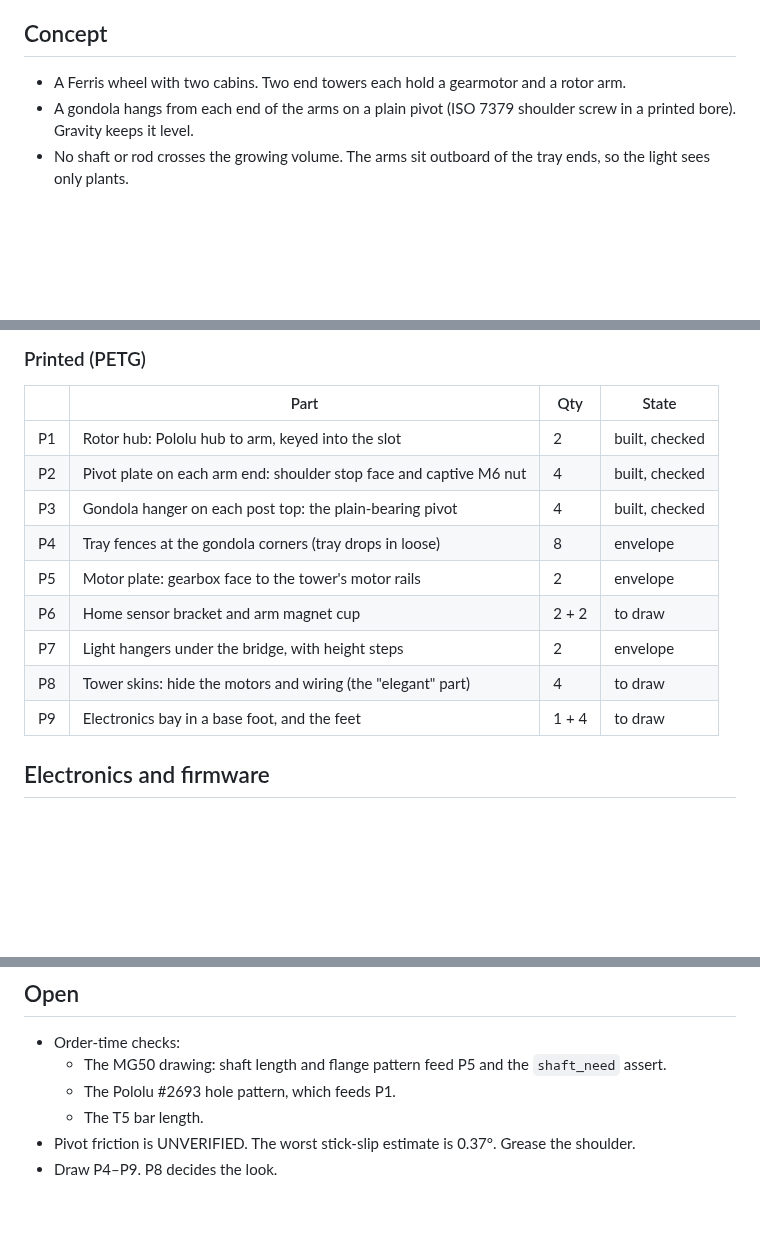
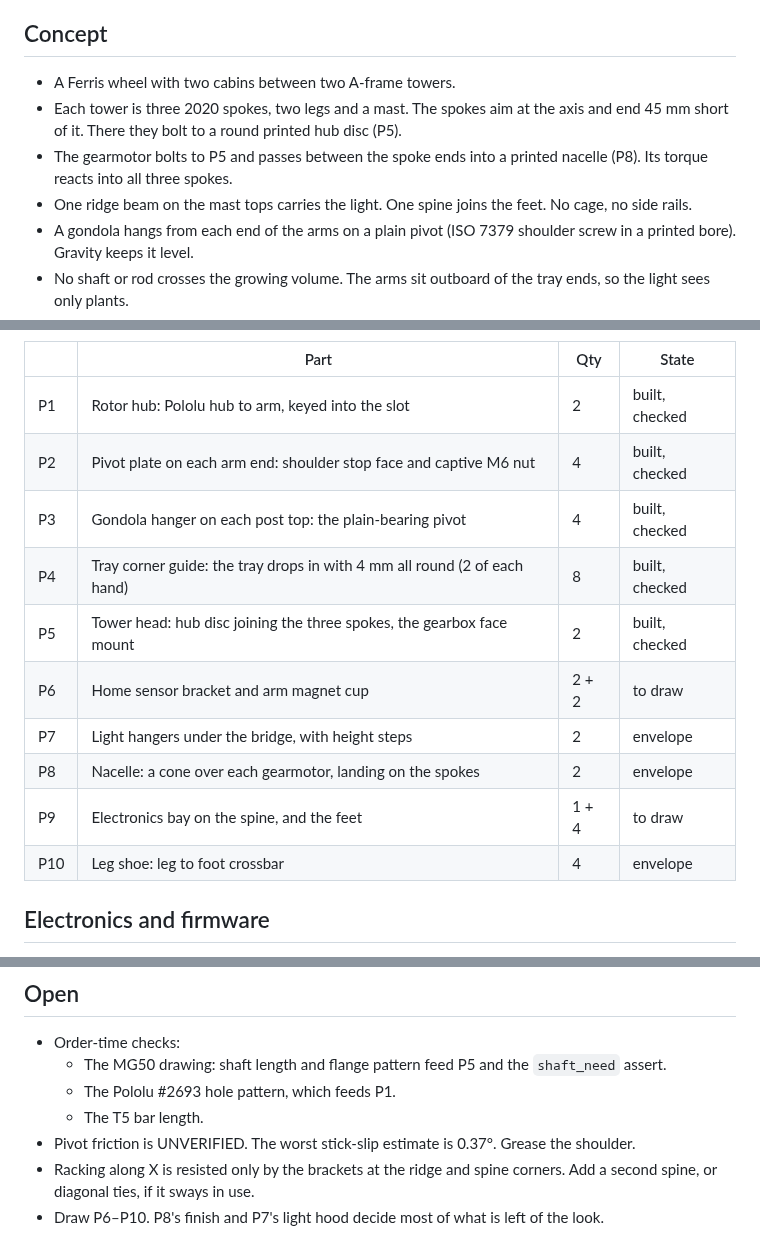
Before and after one commit to mbchisholm/CACAD-Lab, a Markdown page: projects/seedling_wheel/SPEC.md, 3 parts joined by grey strips. GitHub-like rendering; blank space fills up the shorter version.

```diff
--- a/projects/seedling_wheel/SPEC.md
+++ b/projects/seedling_wheel/SPEC.md
@@ -8,7 +8,12 @@ gondolas, 150 mm of plant headroom above the rim, and a light picked by us.
 
 ## Concept
 
-- A Ferris wheel with two cabins. Two end towers each hold a gearmotor and a rotor arm.
+- A Ferris wheel with two cabins between two A-frame towers.
+- Each tower is three 2020 spokes, two legs and a mast. The spokes aim at the axis and end 45 mm short of it. There
+  they bolt to a round printed hub disc (P5).
+- The gearmotor bolts to P5 and passes between the spoke ends into a printed nacelle (P8). Its torque reacts into
+  all three spokes.
+- One ridge beam on the mast tops carries the light. One spine joins the feet. No cage, no side rails.
 - A gondola hangs from each end of the arms on a plain pivot (ISO 7379 shoulder screw in a printed bore). Gravity
   keeps it level.
 - No shaft or rod crosses the growing volume. The arms sit outboard of the tray ends, so the light sees only plants.
@@ -35,12 +40,13 @@ gondolas, 150 mm of plant headroom above the rim, and a light picked by us.
 | P1 | Rotor hub: Pololu hub to arm, keyed into the slot | 2 | built, checked |
 | P2 | Pivot plate on each arm end: shoulder stop face and captive M6 nut | 4 | built, checked |
 | P3 | Gondola hanger on each post top: the plain-bearing pivot | 4 | built, checked |
-| P4 | Tray fences at the gondola corners (tray drops in loose) | 8 | envelope |
-| P5 | Motor plate: gearbox face to the tower's motor rails | 2 | envelope |
+| P4 | Tray corner guide: the tray drops in with 4 mm all round (2 of each hand) | 8 | built, checked |
+| P5 | Tower head: hub disc joining the three spokes, the gearbox face mount | 2 | built, checked |
 | P6 | Home sensor bracket and arm magnet cup | 2 + 2 | to draw |
 | P7 | Light hangers under the bridge, with height steps | 2 | envelope |
-| P8 | Tower skins: hide the motors and wiring (the "elegant" part) | 4 | to draw |
-| P9 | Electronics bay in a base foot, and the feet | 1 + 4 | to draw |
+| P8 | Nacelle: a cone over each gearmotor, landing on the spokes | 2 | envelope |
+| P9 | Electronics bay on the spine, and the feet | 1 + 4 | to draw |
+| P10 | Leg shoe: leg to foot crossbar | 4 | envelope |
 
 ## Electronics and firmware
 
@@ -66,4 +72,6 @@ gondolas, 150 mm of plant headroom above the rim, and a light picked by us.
   - The Pololu #2693 hole pattern, which feeds P1.
   - The T5 bar length.
 - Pivot friction is UNVERIFIED. The worst stick-slip estimate is 0.37°. Grease the shoulder.
-- Draw P4–P9. P8 decides the look.
+- Racking along X is resisted only by the brackets at the ridge and spine corners. Add a second spine, or diagonal
+  ties, if it sways in use.
+- Draw P6–P10. P8's finish and P7's light hood decide most of what is left of the look.
```
Also changed, not shown: other parts of projects/seedling_wheel/SPEC.md (+1 -1 lines), projects/seedling_wheel/README.md (+16 -8 lines), docs/img/seedling_wheel_iso.png, docs/img/seedling_wheel_turning.png, 6 other files.
